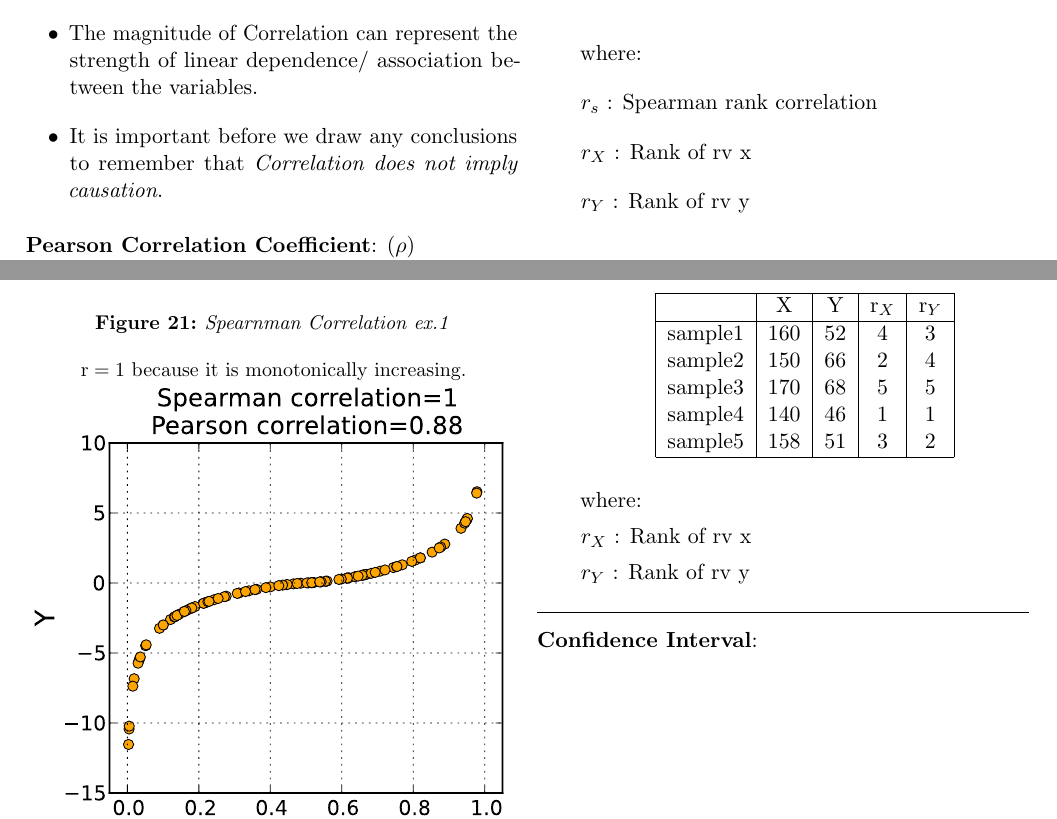
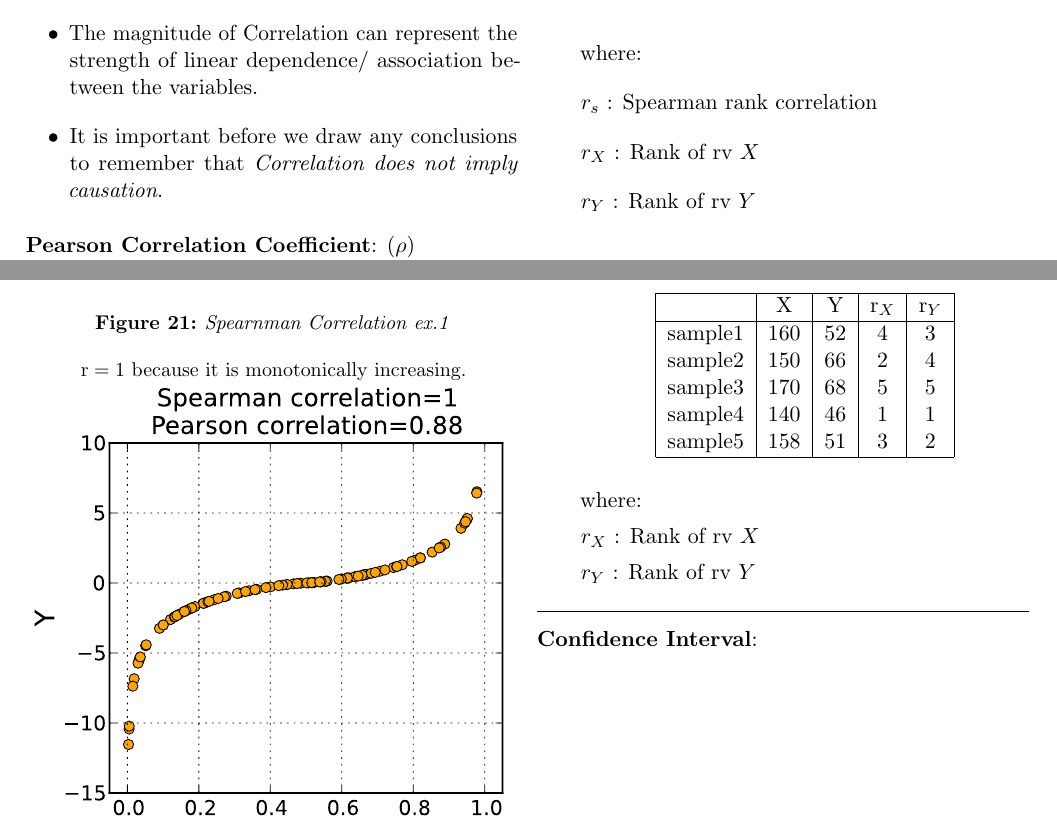
Before and after one commit to brpy/ml-notes, a LaTeX document (math.tex): two parts of pages 19 and 20 of 20, joined at a grey line, cut so that both start at the same text. Compiled offline with pdfLaTeX.

Commit message:
capitalize x, y

```diff
--- a/math.tex
+++ b/math.tex
@@ -1577,9 +1577,9 @@ where:
 
 $r_{s}$ : Spearman rank correlation
 
-${r} _{X}$ : Rank of rv x
-
-${r} _{Y}$ :  Rank of rv y
+${r} _{X}$ : Rank of rv $X$
+
+${r} _{Y}$ :  Rank of rv $Y$
 
 \item Pearson's correlation assesses \emph{linear relationships} while,
 \item Spearman's correlation assesses \emph{monotonic relationships}. (Doesn't have to be linear)
@@ -1629,9 +1629,9 @@ ${r} _{Y}$ :  Rank of rv y
 
 where:
 
-${r} _{X}$ : Rank of rv x
-
-${r} _{Y}$ :  Rank of rv y
+${r} _{X}$ : Rank of rv $X$
+
+${r} _{Y}$ :  Rank of rv $Y$
 
 \end{itemize}
 
```
Also changed, not shown: math.pdf.
